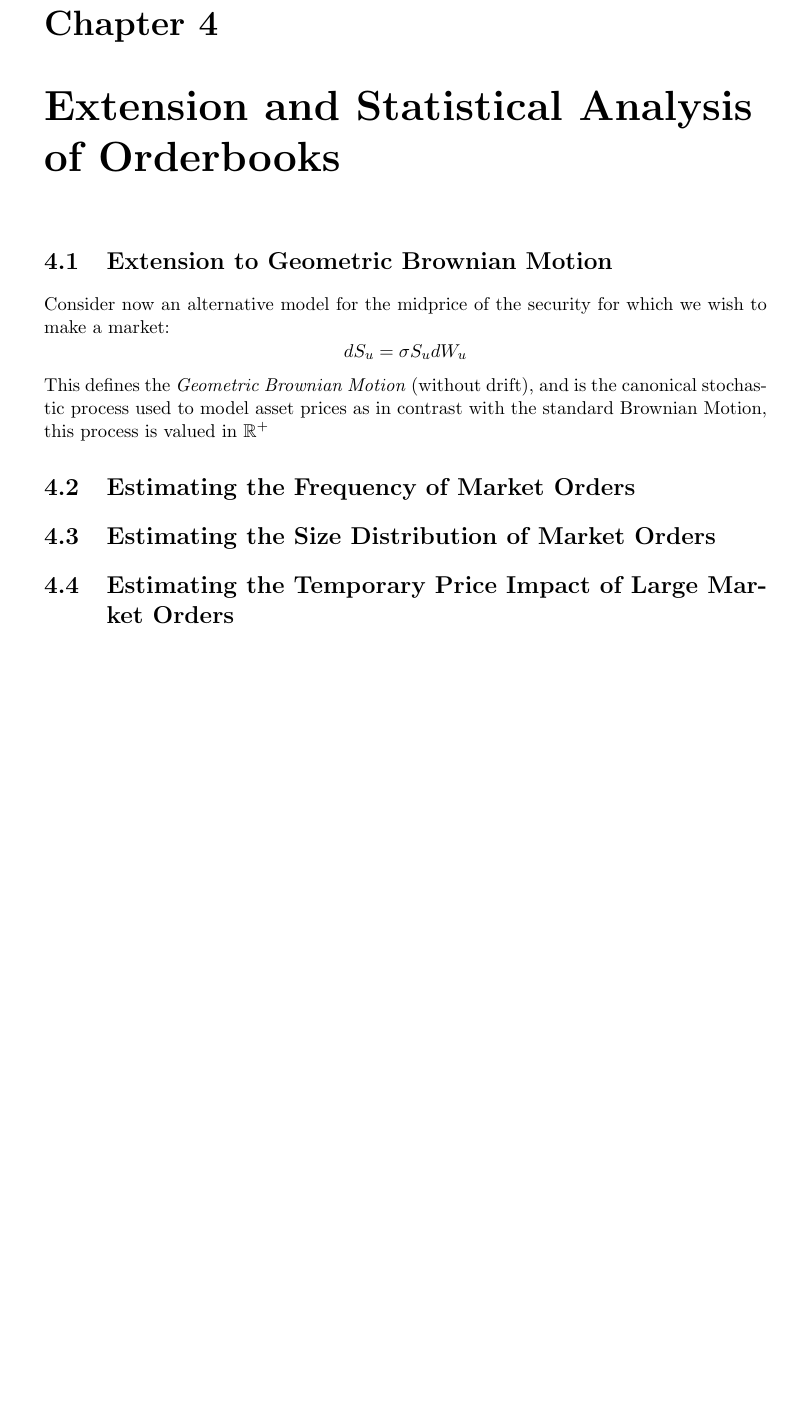
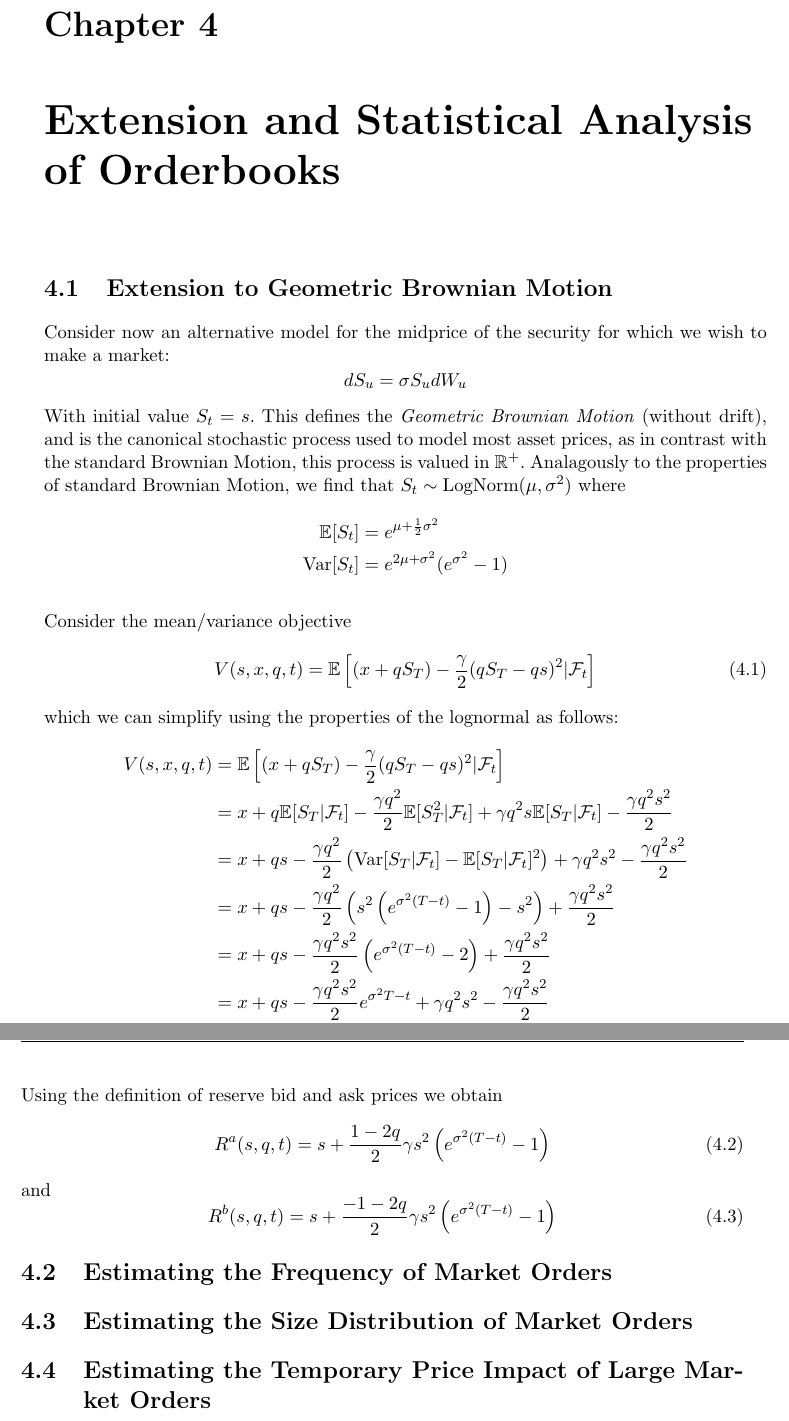
Before and after one commit to jgacton/MATH32200-Undergraduate-Dissertation, a LaTeX thesis (Writing/Dissertation/main.tex, which reads Writing/Dissertation/mainbody/4-extensions.tex): part of page 22 of 26 before the commit and two parts of pages 22 and 23 of 27 after it, the two joined at a grey line, cut so that both start at the same text, the shorter picture padded with empty space. Compiled offline with pdfLaTeX.

Commit message:
Found problems with GBM reserve prices

```diff
--- a/Writing/Dissertation/main.tex
+++ b/Writing/Dissertation/main.tex
@@ -9,6 +9,7 @@
 \usepackage{amssymb}
 \usepackage{amsmath}
 \usepackage[style=numeric-comp,sorting=none]{biblatex}
+\usepackage{parskip}
 
 \pagestyle{fancy}
 \fancyhead{}
--- a/Writing/Dissertation/mainbody/4-extensions.tex
+++ b/Writing/Dissertation/mainbody/4-extensions.tex
@@ -2,9 +2,38 @@
 Consider now an alternative model for the midprice of the security for
 which we wish to make a market:
 $$dS_u=\sigma S_udW_u$$
-This defines the \textit{Geometric Brownian Motion} (without drift), and
-is the canonical stochastic process used to model asset prices as in
-contrast with the standard Brownian Motion, this process is valued in $\mathbb{R}^+$
+With initial value $S_t=s.$ This defines the \textit{Geometric Brownian Motion} (without drift), and
+is the canonical stochastic process used to model most asset prices, as in
+contrast with the standard Brownian Motion, this process is valued in $\mathbb{R}^+.$
+Analagously to the properties of standard Brownian Motion, we find that $S_t\sim\textrm{LogNorm}(\mu,\sigma^2)$
+where
+\begin{align*}
+    \mathbb{E}[S_t]&=e^{\mu+\frac{1}{2}\sigma^2}\\
+    \textrm{Var}[S_t]&=e^{2\mu+\sigma^2}(e^{\sigma^2}-1)
+\end{align*}
+
+Consider the mean/variance objective
+\begin{equation}
+    V(s,x,q,t)=\mathbb{E}\left[(x+qS_T)-\frac{\gamma}{2}(qS_T-qs)^2|\mathcal{F}_t\right]
+\end{equation}
+which we can simplify using the properties of the lognormal as follows:
+\begin{align*}
+    V(s,x,q,t)&=\mathbb{E}\left[(x+qS_T)-\frac{\gamma}{2}(qS_T-qs)^2|\mathcal{F}_t\right]\\
+    &=x+q\mathbb{E}[S_T|\mathcal{F}_t]-\frac{\gamma q^2}{2}\mathbb{E}[S_T^2|\mathcal{F}_t]+\gamma q^2s\mathbb{E}[S_T|\mathcal{F}_t]-\frac{\gamma q^2s^2}{2}\\
+    &=x+qs-\frac{\gamma q^2}{2}\left(\textrm{Var}[S_T|\mathcal{F}_t]-\mathbb{E}[S_T|\mathcal{F}_t]^2\right)+\gamma q^2s^2-\frac{\gamma q^2s^2}{2}\\
+    &=x+qs-\frac{\gamma q^2}{2}\left(s^2\left(e^{\sigma^2(T-t)}-1\right)-s^2\right)+\frac{\gamma q^2s^2}{2}\\
+    &=x+qs-\frac{\gamma q^2s^2}{2}\left(e^{\sigma^2(T-t)}-2\right)+\frac{\gamma q^2s^2}{2}\\
+    &=x+qs-\frac{\gamma q^2s^2}{2}e^{\sigma^2{T-t}}+\gamma q^2s^2-\frac{\gamma q^2s^2}{2}\\
+    &=x+qs-\frac{\gamma q^2s^2}{2}\left(e^{\sigma^2(T-t)}-1\right)
+\end{align*}
+Using the definition of reserve bid and ask prices we obtain
+\begin{equation}
+    R^a(s,q,t)=s+ \frac{1-2q}{2} \gamma s^2 \left(e^{\sigma^2(T-t)}-1\right)
+\end{equation}
+and
+\begin{equation}
+    R^b(s,q,t)=s+ \frac{-1-2q}{2} \gamma s^2 \left(e^{\sigma^2(T-t)}-1\right)
+\end{equation}
 \section{Estimating the Frequency of Market Orders}
 \section{Estimating the Size Distribution of Market Orders}
 \section{Estimating the Temporary Price Impact of Large Market Orders}
```
Also changed, not shown: Writing/Dissertation/mainbody/1-introduction.tex (+27 -11 lines), Writing/Dissertation/mainbody/2-stochastic-control.tex (+4 -7 lines), Writing/Dissertation/mainbody/3-AS-model.tex (+8 -5 lines), Writing/Dissertation/main.pdf.
